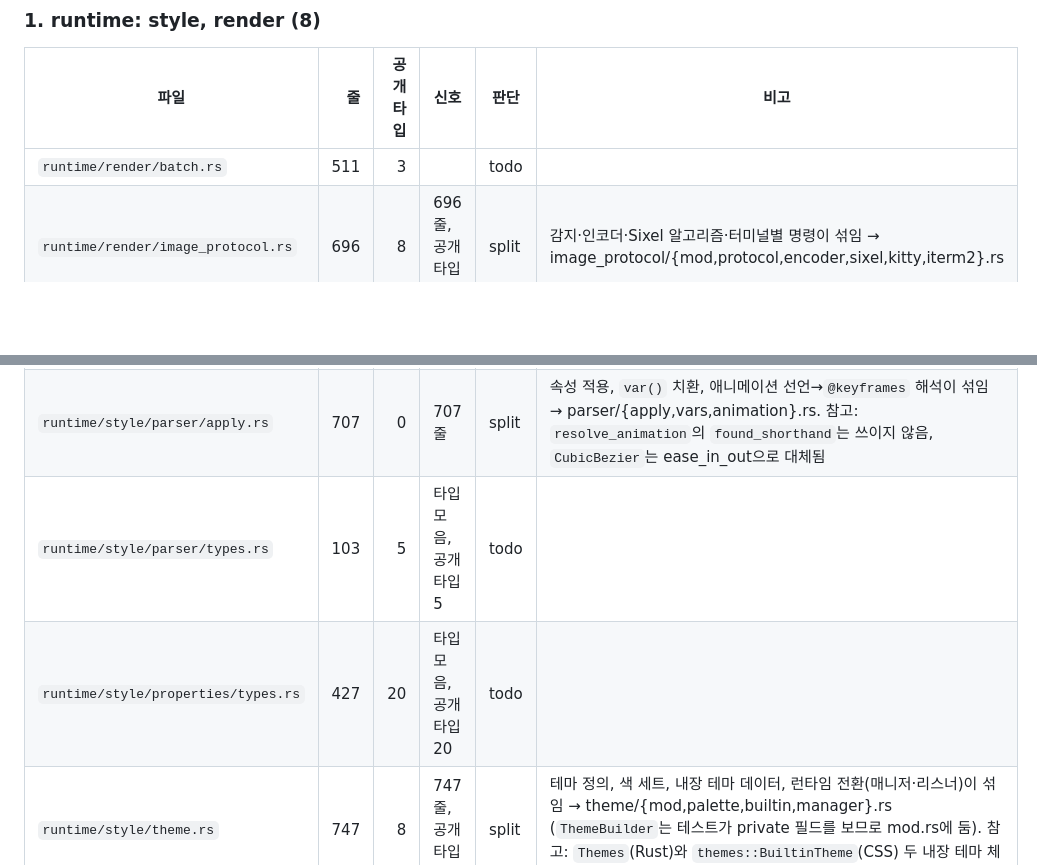
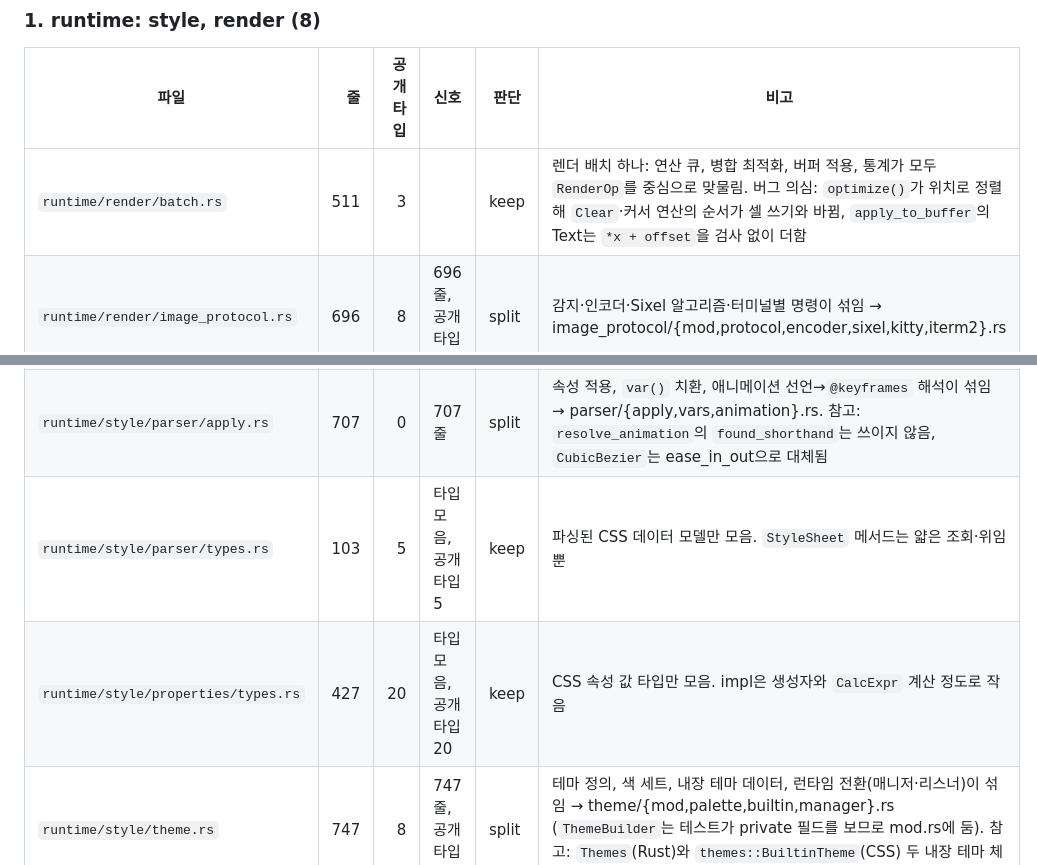
Before and after one commit to hawk90/revue, a Markdown page: docs/refactor/srp-audit.md, 2 parts joined by grey strips. Drawn GitHub-style; blank space fills up the shorter version.

Commit message:
docs(refactor): record the files kept whole in batch 1

```diff
--- a/docs/refactor/srp-audit.md
+++ b/docs/refactor/srp-audit.md
@@ -50,12 +50,12 @@ PR은 아래 묶음마다 하나다(묶음 번호 순서로 진행). 파일마
 
 | 파일 | 줄 | 공개 타입 | 신호 | 판단 | 비고 |
 |---|---:|---:|---|---|---|
-| `runtime/render/batch.rs` | 511 | 3 |  | todo | |
+| `runtime/render/batch.rs` | 511 | 3 |  | keep | 렌더 배치 하나: 연산 큐, 병합 최적화, 버퍼 적용, 통계가 모두 `RenderOp`를 중심으로 맞물림. 버그 의심: `optimize()`가 위치로 정렬해 `Clear`·커서 연산의 순서가 셀 쓰기와 바뀜, `apply_to_buffer`의 Text는 `*x + offset`을 검사 없이 더함 |
 | `runtime/render/image_protocol.rs` | 696 | 8 | 696줄, 공개 타입 8 | split | 감지·인코더·Sixel 알고리즘·터미널별 명령이 섞임 → image_protocol/{mod,protocol,encoder,sixel,kitty,iterm2}.rs |
 | `runtime/style/error.rs` | 669 | 6 | 669줄, 공개 타입 6 | split | 오류 보고 타입과 "did you mean" 속성 목록·Levenshtein이 섞임 → error/{mod,suggest}.rs. 참고: `suggest_property`/`KNOWN_PROPERTIES`는 크레이트 안에서 쓰이지 않고 목록이 실제 지원 속성과 어긋남 |
 | `runtime/style/parser/apply.rs` | 707 | 0 | 707줄 | split | 속성 적용, `var()` 치환, 애니메이션 선언→`@keyframes` 해석이 섞임 → parser/{apply,vars,animation}.rs. 참고: `resolve_animation`의 `found_shorthand`는 쓰이지 않음, `CubicBezier`는 ease_in_out으로 대체됨 |
-| `runtime/style/parser/types.rs` | 103 | 5 | 타입 모음, 공개 타입 5 | todo | |
-| `runtime/style/properties/types.rs` | 427 | 20 | 타입 모음, 공개 타입 20 | todo | |
+| `runtime/style/parser/types.rs` | 103 | 5 | 타입 모음, 공개 타입 5 | keep | 파싱된 CSS 데이터 모델만 모음. `StyleSheet` 메서드는 얇은 조회·위임뿐 |
+| `runtime/style/properties/types.rs` | 427 | 20 | 타입 모음, 공개 타입 20 | keep | CSS 속성 값 타입만 모음. impl은 생성자와 `CalcExpr` 계산 정도로 작음 |
 | `runtime/style/theme.rs` | 747 | 8 | 747줄, 공개 타입 8 | split | 테마 정의, 색 세트, 내장 테마 데이터, 런타임 전환(매니저·리스너)이 섞임 → theme/{mod,palette,builtin,manager}.rs (`ThemeBuilder`는 테스트가 private 필드를 보므로 mod.rs에 둠). 참고: `Themes`(Rust)와 `themes::BuiltinTheme`(CSS) 두 내장 테마 체계가 따로 있음 |
 | `runtime/style/transition.rs` | 504 | 5 | 공개 타입 5 | split | CSS 정의·파싱과 실행 중 전환 상태·매니저가 섞임 → transition/{mod,definition,manager}.rs (lerp는 mod.rs). 버그 의심: `Transition::parse("opacity 0.3s 0.1s")`는 첫 길이가 기본값 300ms와 같아 두 번째 값이 delay가 아닌 duration을 덮어씀 |
 
```
